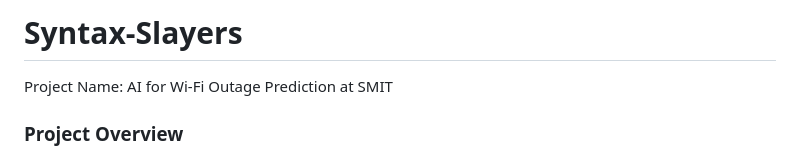
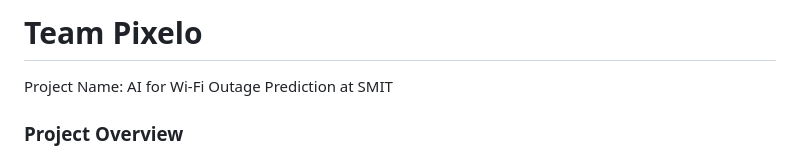
Before and after one commit to MrHyperIon101/Team-Pixelo, a Markdown page: README.md, the part around the change. Rendered like a GitHub page.

Commit message:
README.md
Welcome to Team Pixelo. We are the participants of Tech Adrishta 2024. Very Eager To Show Tomorrow What We got!

```diff
--- a/README.md
+++ b/README.md
@@ -1,4 +1,4 @@
-# Syntax-Slayers
+# Team Pixelo
 Project Name: AI for Wi-Fi Outage Prediction at SMIT
 
 ### Project Overview
```
